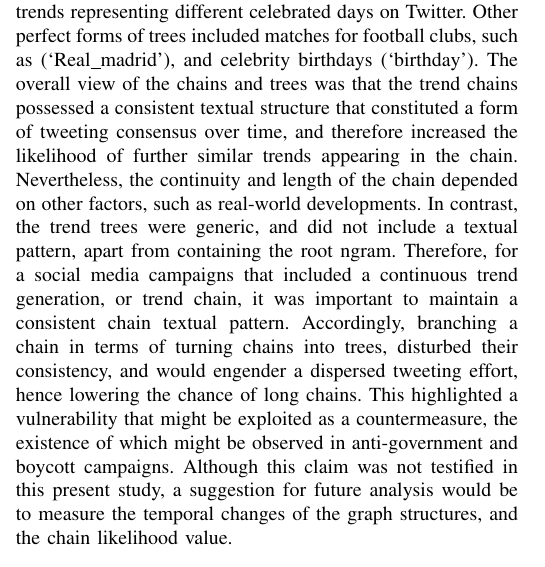
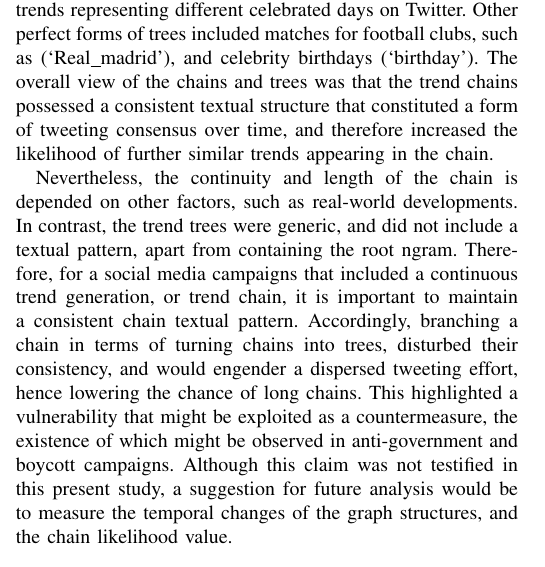
Before and after one commit to tomcrick/TheCompJournal2020, a LaTeX paper (asonam2018.tex): part of one column of page 5 of 7, cut so that both start at the same text. Compiled offline with pdfLaTeX; a missing font is replaced by an installed copy or a similar font; a LaTeX package or settings file that is missing is left out.

Commit message:
discussion

```diff
--- a/asonam2018.tex
+++ b/asonam2018.tex
@@ -481,11 +481,13 @@ celebrity birthdays (‘birthday’).
 The overall view of the chains and trees was that the trend chains possessed a
 consistent textual structure that constituted a form of tweeting consensus over time,
 and therefore increased the likelihood of further similar trends appearing in the chain.
-Nevertheless, the continuity and length of the chain depended on other factors, such
+
+
+Nevertheless, the continuity and length of the chain is depended on other factors, such
 as real-world developments. In contrast, the trend trees were generic, and did not
 include a textual pattern, apart from containing the root ngram.
 Therefore, for a social media campaigns that included a continuous trend generation,
-or trend chain, it was important to maintain a consistent chain textual pattern. Accordingly,
+or trend chain, it is important to maintain a consistent chain textual pattern. Accordingly,
 branching a chain in terms of turning chains into trees, disturbed their consistency, and
 would engender a dispersed tweeting effort, hence lowering the chance of long chains.
 This highlighted a vulnerability that might be exploited as a countermeasure, the existence
```
